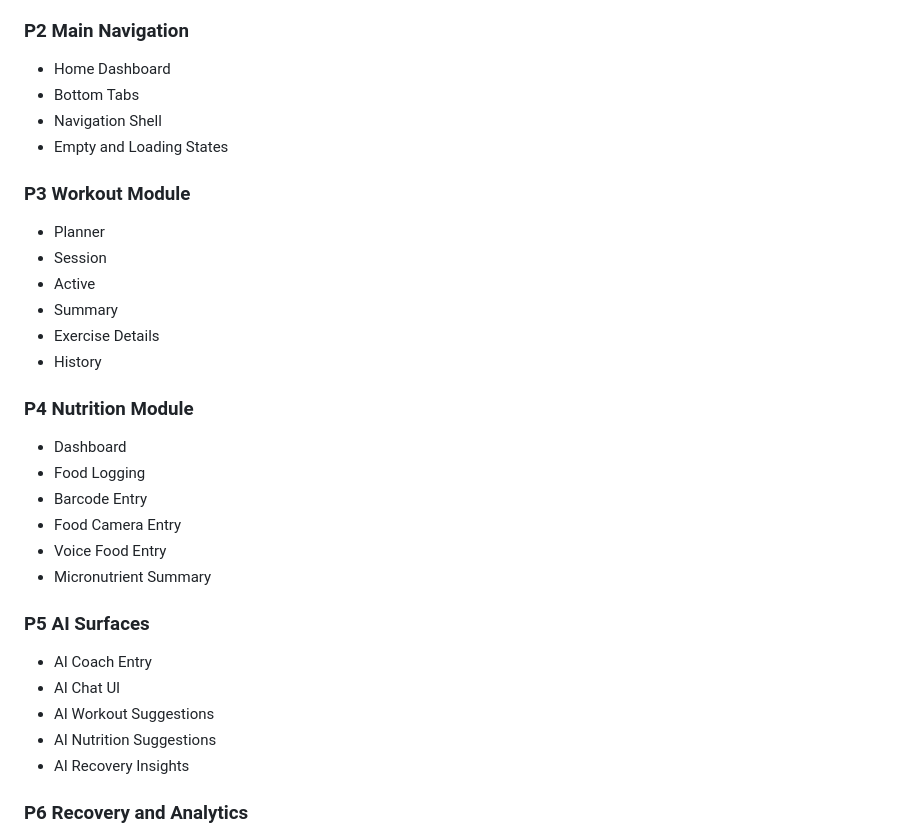
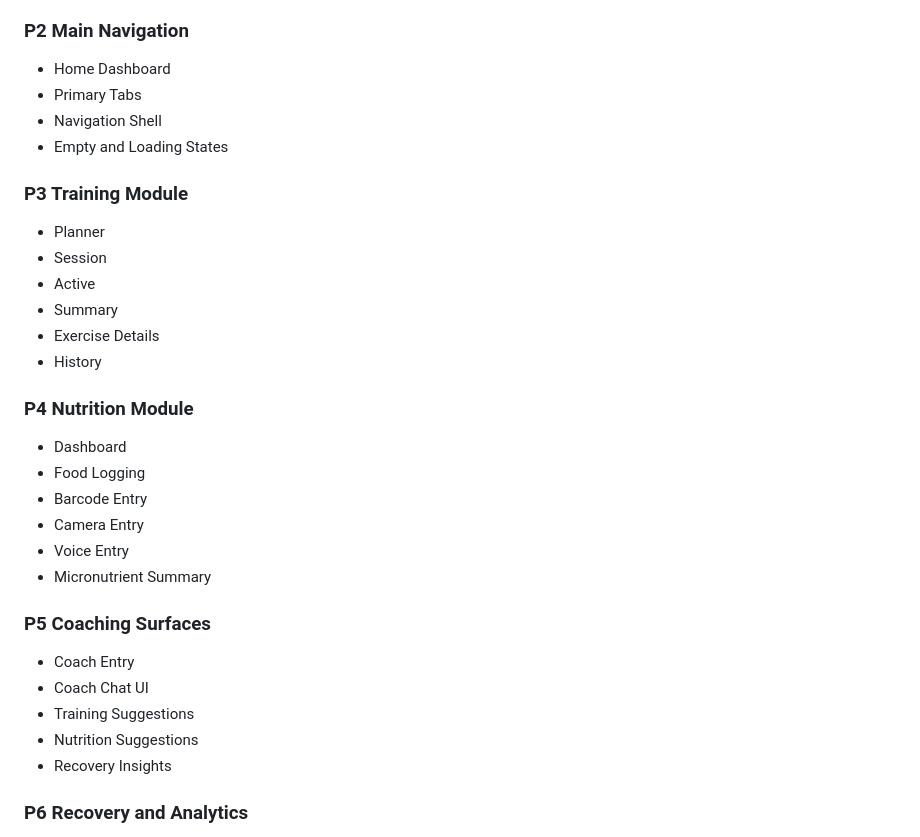
Before and after one commit to im-tnyx/tnyx-ai, a Markdown page: docs/FEATURE_ROADMAP.md, the part around one of its changes. Rendered like a GitHub page.

```diff
--- a/docs/FEATURE_ROADMAP.md
+++ b/docs/FEATURE_ROADMAP.md
@@ -78,11 +79,11 @@ During v0.1:
 ### P2 Main Navigation
 
 - Home Dashboard
-- Bottom Tabs
+- Primary Tabs
 - Navigation Shell
 - Empty and Loading States
 
-### P3 Workout Module
+### P3 Training Module
 
 - Planner
 - Session
@@ -96,17 +97,17 @@ During v0.1:
 - Dashboard
 - Food Logging
 - Barcode Entry
-- Food Camera Entry
-- Voice Food Entry
+- Camera Entry
+- Voice Entry
 - Micronutrient Summary
 
-### P5 AI Surfaces
+### P5 Coaching Surfaces
 
-- AI Coach Entry
-- AI Chat UI
-- AI Workout Suggestions
-- AI Nutrition Suggestions
-- AI Recovery Insights
+- Coach Entry
+- Coach Chat UI
+- Training Suggestions
+- Nutrition Suggestions
+- Recovery Insights
 
 ### P6 Recovery and Analytics
 
```
Also changed, not shown: other parts of docs/FEATURE_ROADMAP.md (+32 -33 lines).
